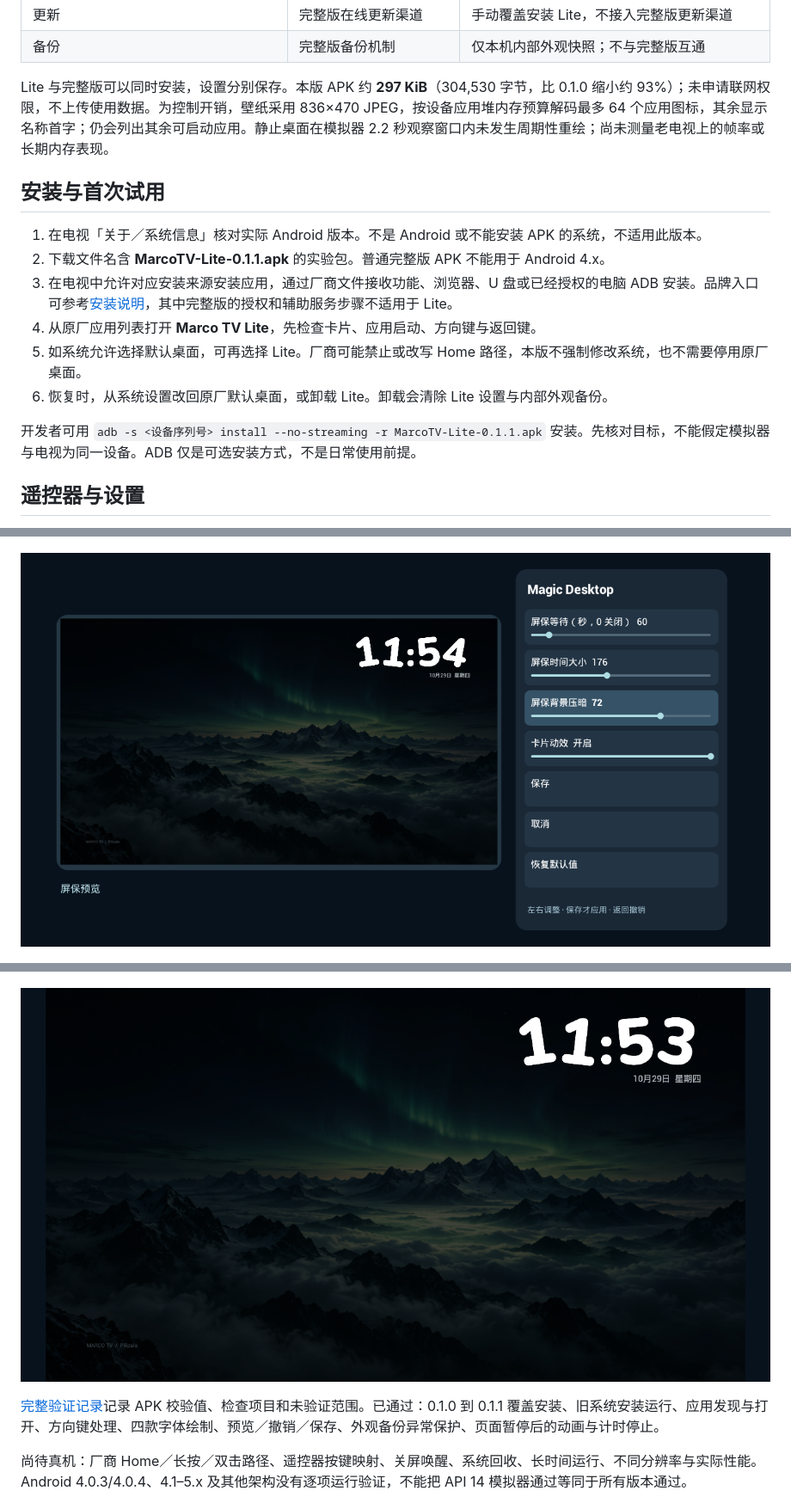
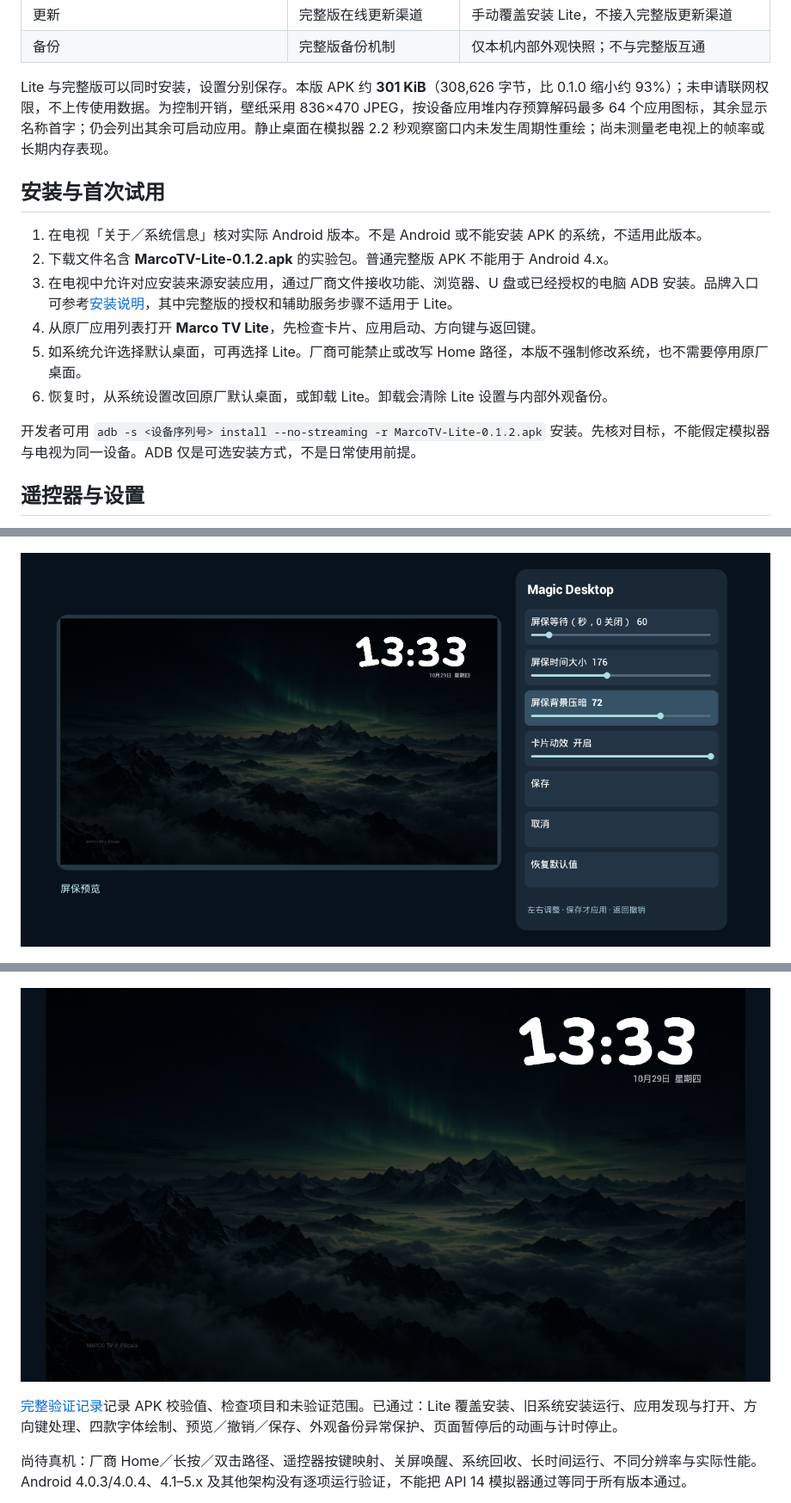
Before and after one commit to Pilipala9919/MarcoTV, a Markdown page: lite/README.md, 3 parts joined by grey strips. Shown: that part at 86% size. Rendered like a GitHub page; pictures changed too: lite/docs/assets/lite-clock-api14.png, lite/docs/assets/lite-magic-saver-api14.png.

```diff
--- a/lite/README.md
+++ b/lite/README.md
@@ -32,18 +39,18 @@
 | 更新 | 完整版在线更新渠道 | 手动覆盖安装 Lite，不接入完整版更新渠道 |
 | 备份 | 完整版备份机制 | 仅本机内部外观快照；不与完整版互通 |
 
-Lite 与完整版可以同时安装，设置分别保存。本版 APK 约 **297 KiB**（304,530 字节，比 0.1.0 缩小约 93%）；未申请联网权限，不上传使用数据。为控制开销，壁纸采用 836×470 JPEG，按设备应用堆内存预算解码最多 64 个应用图标，其余显示名称首字；仍会列出其余可启动应用。静止桌面在模拟器 2.2 秒观察窗口内未发生周期性重绘；尚未测量老电视上的帧率或长期内存表现。
+Lite 与完整版可以同时安装，设置分别保存。本版 APK 约 **301 KiB**（308,626 字节，比 0.1.0 缩小约 93%）；未申请联网权限，不上传使用数据。为控制开销，壁纸采用 836×470 JPEG，按设备应用堆内存预算解码最多 64 个应用图标，其余显示名称首字；仍会列出其余可启动应用。静止桌面在模拟器 2.2 秒观察窗口内未发生周期性重绘；尚未测量老电视上的帧率或长期内存表现。
 
 ## 安装与首次试用
 
 1. 在电视「关于／系统信息」核对实际 Android 版本。不是 Android 或不能安装 APK 的系统，不适用此版本。
-2. 下载文件名含 **MarcoTV-Lite-0.1.1.apk** 的实验包。普通完整版 APK 不能用于 Android 4.x。
+2. 下载文件名含 **MarcoTV-Lite-0.1.2.apk** 的实验包。普通完整版 APK 不能用于 Android 4.x。
 3. 在电视中允许对应安装来源安装应用，通过厂商文件接收功能、浏览器、U 盘或已经授权的电脑 ADB 安装。品牌入口可参考[安装说明](../docs/安装说明.md)，其中完整版的授权和辅助服务步骤不适用于 Lite。
 4. 从原厂应用列表打开 **Marco TV Lite**，先检查卡片、应用启动、方向键与返回键。
 5. 如系统允许选择默认桌面，可再选择 Lite。厂商可能禁止或改写 Home 路径，本版不强制修改系统，也不需要停用原厂桌面。
 6. 恢复时，从系统设置改回原厂默认桌面，或卸载 Lite。卸载会清除 Lite 设置与内部外观备份。
 
-开发者可用 `adb -s <设备序列号> install --no-streaming -r MarcoTV-Lite-0.1.1.apk` 安装。先核对目标，不能假定模拟器与电视为同一设备。ADB 仅是可选安装方式，不是日常使用前提。
+开发者可用 `adb -s <设备序列号> install --no-streaming -r MarcoTV-Lite-0.1.2.apk` 安装。先核对目标，不能假定模拟器与电视为同一设备。ADB 仅是可选安装方式，不是日常使用前提。
 
 ## 遥控器与设置
 
@@ -87,7 +94,7 @@ Lite 与完整版可以同时安装，设置分别保存。本版 APK 约 **297
 
 ![Lite 桌面闲置时钟](docs/assets/lite-clock-api14.png)
 
-[完整验证记录](validation.json)记录 APK 校验值、检查项目和未验证范围。已通过：0.1.0 到 0.1.1 覆盖安装、旧系统安装运行、应用发现与打开、方向键处理、四款字体绘制、预览／撤销／保存、外观备份异常保护、页面暂停后的动画与计时停止。
+[完整验证记录](validation.json)记录 APK 校验值、检查项目和未验证范围。已通过：Lite 覆盖安装、旧系统安装运行、应用发现与打开、方向键处理、四款字体绘制、预览／撤销／保存、外观备份异常保护、页面暂停后的动画与计时停止。
 
 尚待真机：厂商 Home／长按／双击路径、遥控器按键映射、关屏唤醒、系统回收、长时间运行、不同分辨率与实际性能。Android 4.0.3/4.0.4、4.1–5.x 及其他架构没有逐项运行验证，不能把 API 14 模拟器通过等同于所有版本通过。
 
```
Also changed, not shown: other parts of lite/README.md (+13 -4 lines), README.md (+1 -1 lines), lite/docs/assets/lite-home-api14.png, lite/docs/assets/lite-magic-api14.png, 9 other files.
